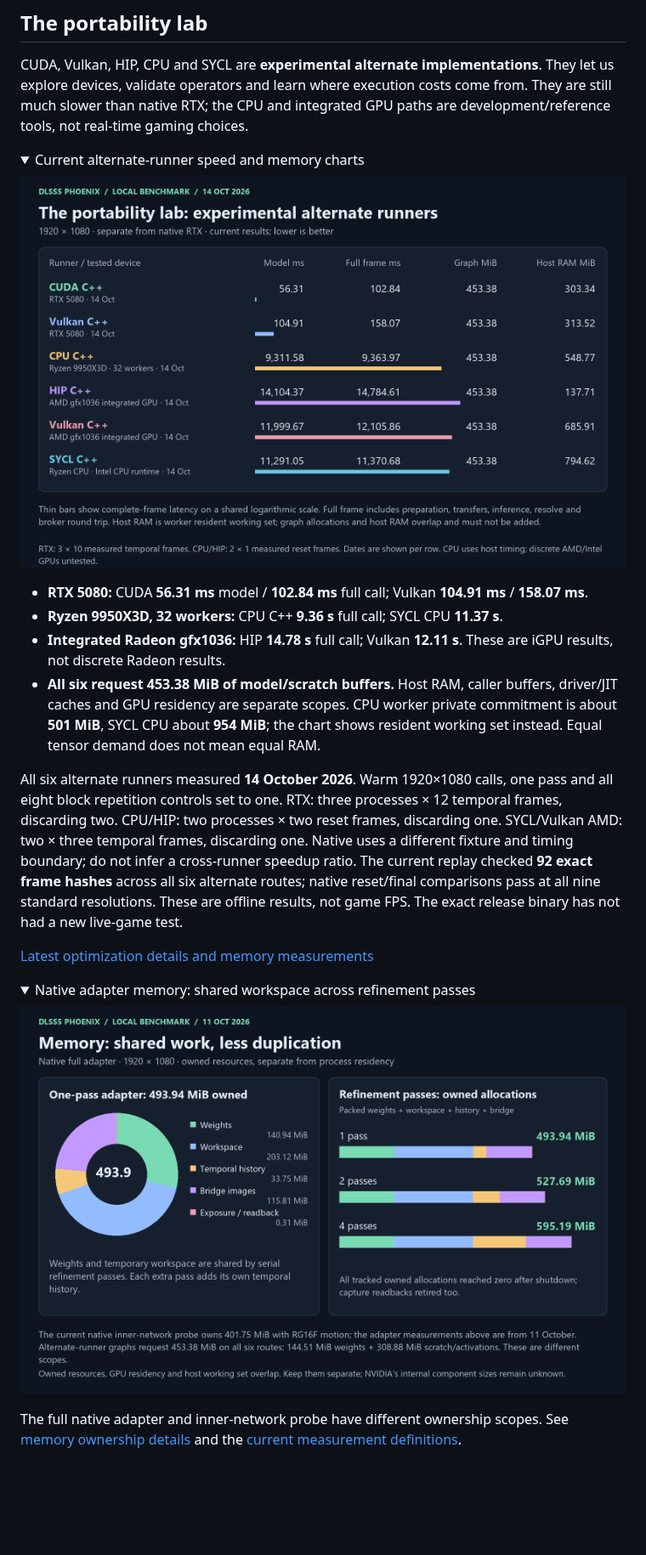
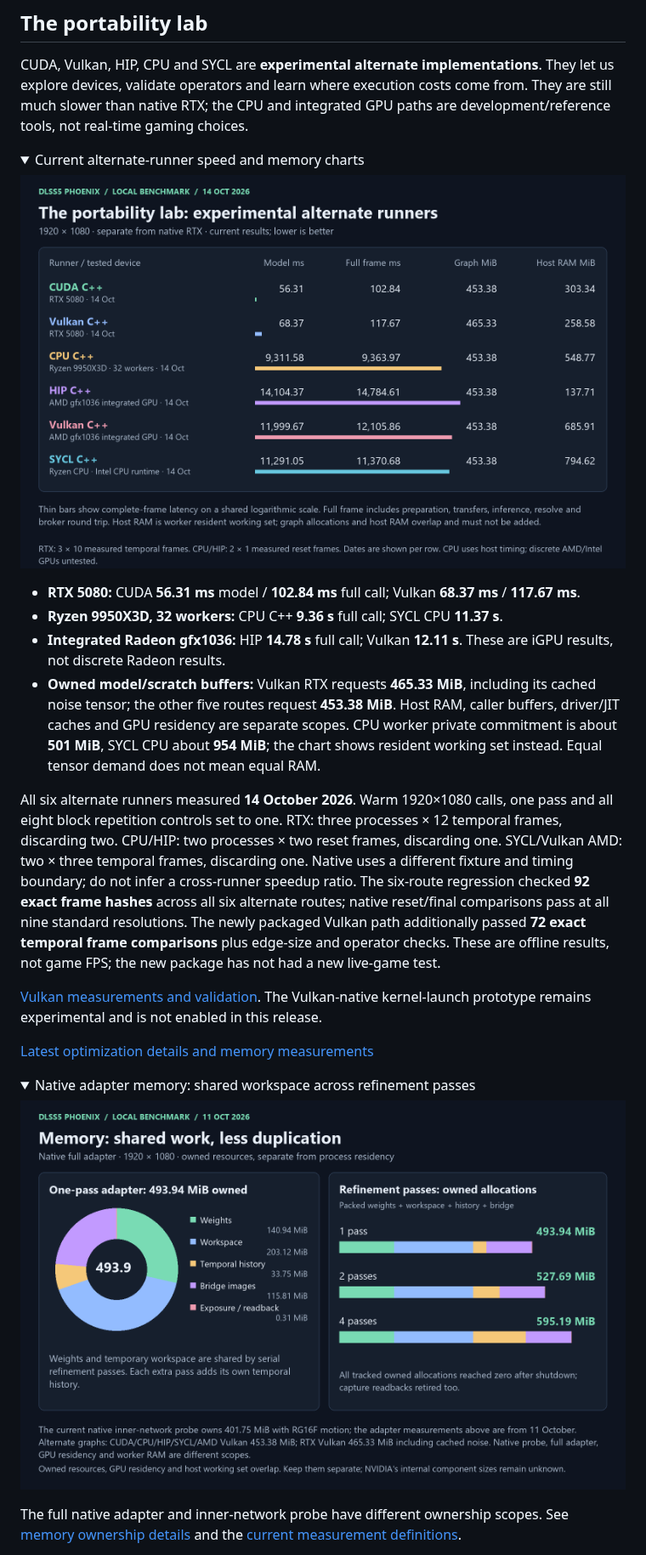
Before and after one commit to RazvanManolache/dlss5-phoenix-addon, a Markdown page: README.md, the part around one of its changes. Shown at 85% size. Drawn GitHub-style; pictures changed too: docs/benchmarks/2026-10-13/memory-breakdown.png, docs/benchmarks/2026-10-13/portable-runners.png; folded sections open; blank space fills up the shorter version.

Commit message:
Refresh released Vulkan timing and memory charts

```diff
--- a/README.md
+++ b/README.md
@@ -219,12 +219,13 @@ GPU paths are development/reference tools, not real-time gaming choices.
 ![Experimental alternate runners: current 1080p model and full-call times, owned buffers and worker RAM on the specified hardware](docs/benchmarks/2026-10-13/portable-runners.png)
 
 - **RTX 5080:** CUDA **56.31 ms** model / **102.84 ms** full call;
-  Vulkan **104.91 ms** / **158.07 ms**.
+  Vulkan **68.37 ms** / **117.67 ms**.
 - **Ryzen 9950X3D, 32 workers:** CPU C++ **9.36 s** full call;
   SYCL CPU **11.37 s**.
 - **Integrated Radeon gfx1036:** HIP **14.78 s** full call;
   Vulkan **12.11 s**. These are iGPU results, not discrete Radeon results.
-- **All six request 453.38 MiB of model/scratch buffers.** Host RAM, caller
+- **Owned model/scratch buffers:** Vulkan RTX requests **465.33 MiB**, including
+  its cached noise tensor; the other five routes request **453.38 MiB**. Host RAM, caller
   buffers, driver/JIT caches and GPU residency are separate scopes. CPU worker
   private commitment is about **501 MiB**, SYCL CPU about **954 MiB**; the chart
   shows resident working set instead. Equal tensor demand does not mean equal RAM.
@@ -234,10 +235,15 @@ and all eight block repetition controls set to one. RTX: three processes × 12
 temporal frames, discarding two. CPU/HIP: two processes × two reset frames,
 discarding one. SYCL/Vulkan AMD: two × three temporal frames, discarding one.
 Native uses a different fixture and timing boundary; do not infer a cross-runner
-speedup ratio. The current replay checked **92 exact frame hashes** across all
+speedup ratio. The six-route regression checked **92 exact frame hashes** across all
 six alternate routes; native reset/final comparisons pass at all nine standard
-resolutions. These are offline results, not game FPS. The exact release binary has
-not had a new live-game test.
+resolutions. The newly packaged Vulkan path additionally passed **72 exact temporal
+frame comparisons** plus edge-size and operator checks. These are offline results,
+not game FPS; the new package has not had a new live-game test.
+
+[Vulkan measurements and validation](docs/VULKAN_MATRIX2_2026-10-14.md).
+The Vulkan-native kernel-launch prototype remains experimental and is not enabled
+in this release.
 
 [Latest optimization details and memory measurements](docs/PORTABLE_OPTIMIZATION_FOLLOWUP_2026-10-13.md)
 
```
Also changed, not shown: other parts of README.md (+2 -2 lines), 6 other files.
